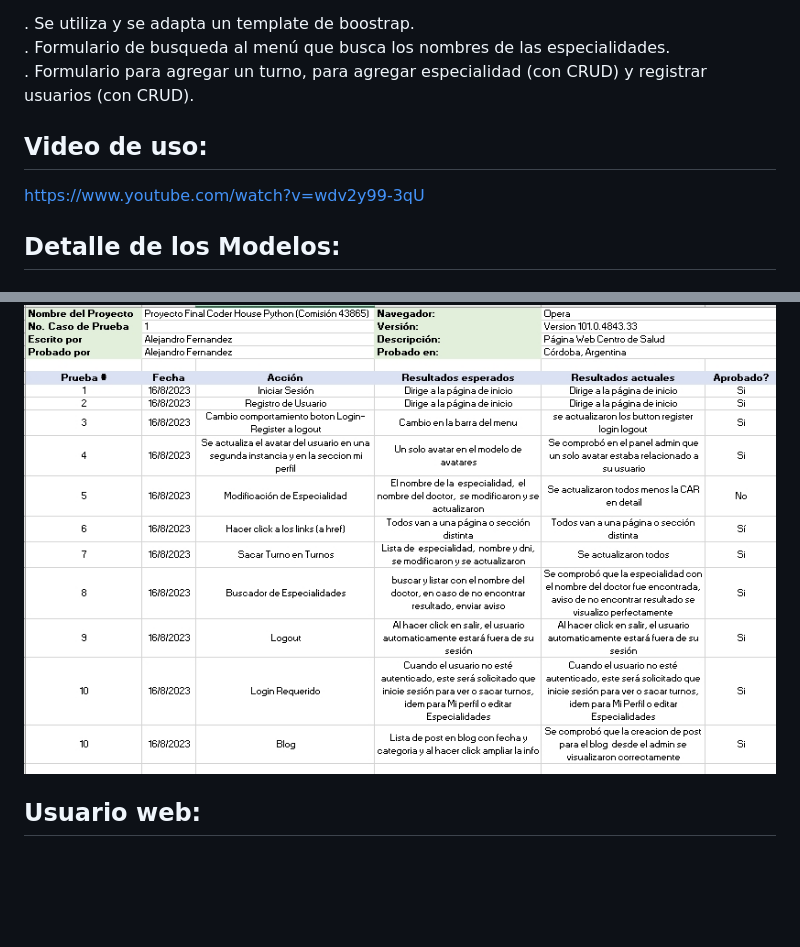
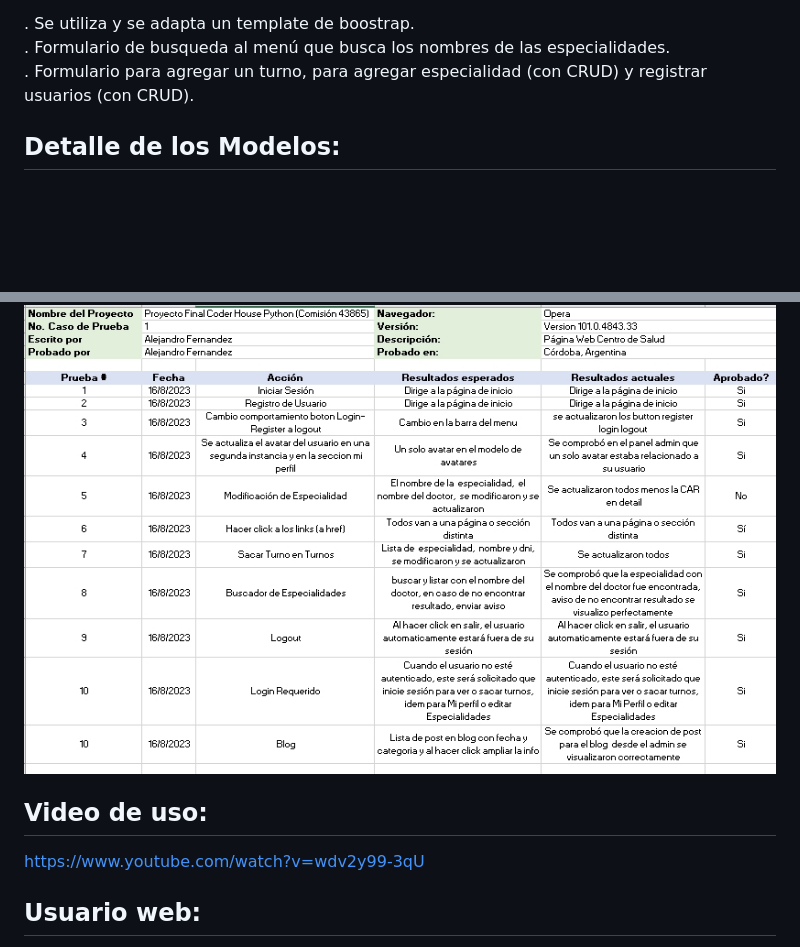
Before and after one commit to Alef2k/Alejandro-Fernandez43865, a Markdown page: README.md, 2 parts joined by grey strips. Rendered like a GitHub page; blank space fills up the shorter version.

```diff
--- a/README.md
+++ b/README.md
@@ -15,9 +15,6 @@ Desarrollo de una aplicación web utilizando el framework Django de Python para
 . Se utiliza y se adapta un template de boostrap.<br>
 . Formulario de busqueda al menú que busca los nombres de las especialidades.<br>
 . Formulario para agregar un turno, para agregar especialidad (con CRUD) y registrar usuarios (con CRUD).
-
-## Video de uso:
-https://www.youtube.com/watch?v=wdv2y99-3qU
 
 ## Detalle de los Modelos:
 
@@ -55,6 +52,8 @@ https://www.youtube.com/watch?v=wdv2y99-3qU
 ## Casos de test:
 ![Casos_de_test_AF.xlsx](https://github.com/Alef2k/Alejandro-Fernandez43865/blob/master/Casos_de_test_AF.jpg)
 
+## Video de uso:
+https://www.youtube.com/watch?v=wdv2y99-3qU
 
 ## Usuario web:
 user: alef2k <br>
```
